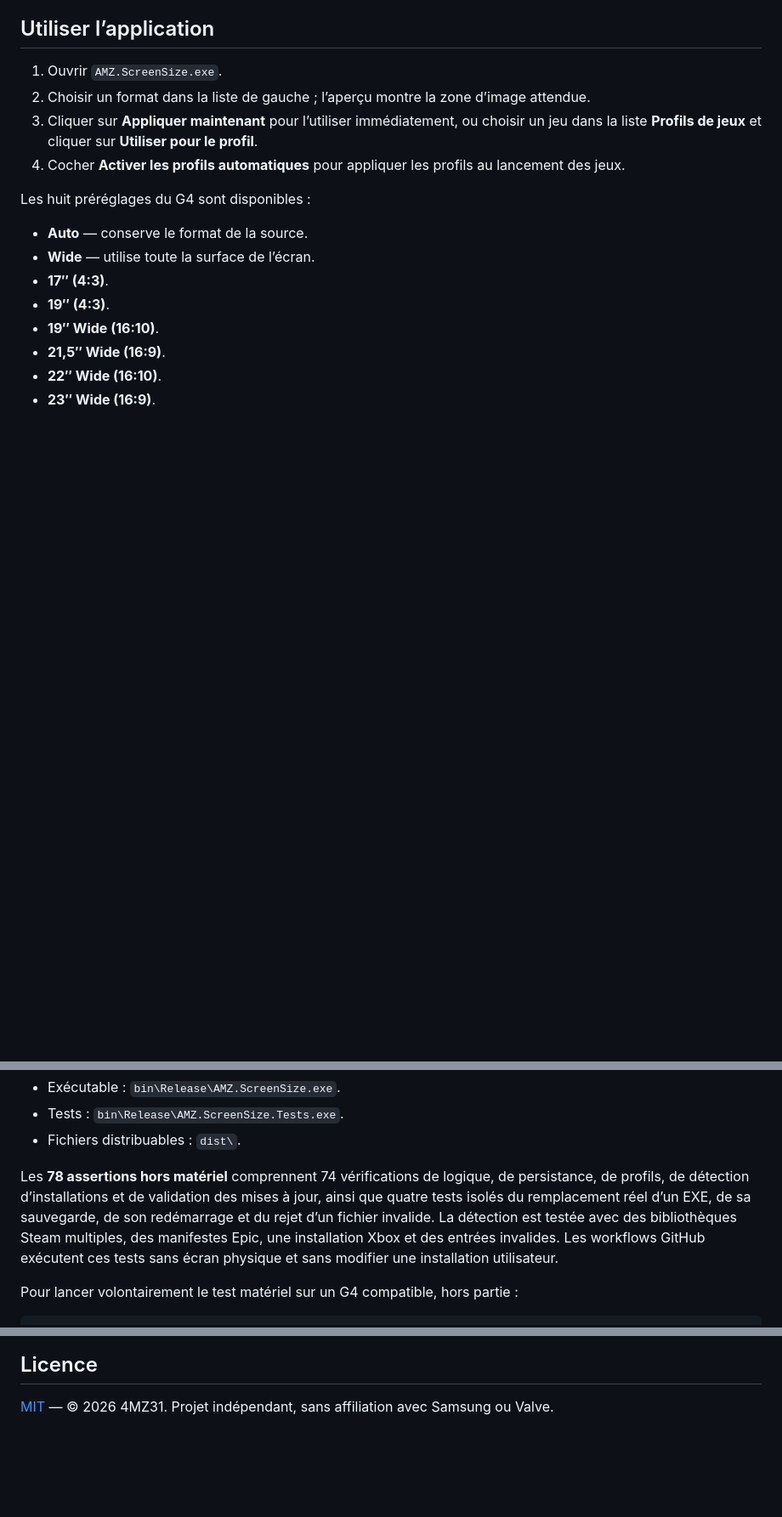
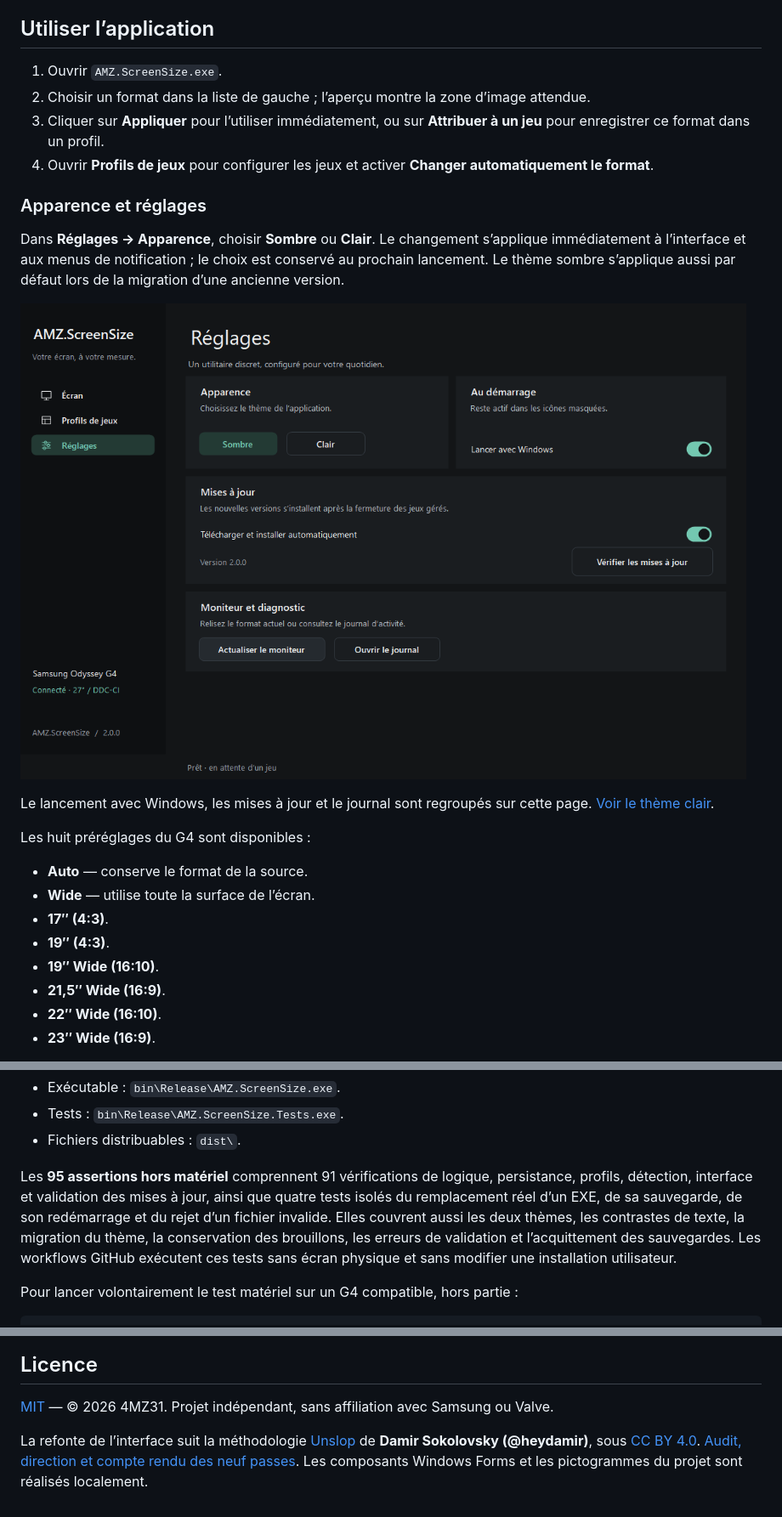
Before and after one commit to 4MZ31/AMZ.ScreenSize, a Markdown page: README.md, 3 parts joined by grey strips. Shown at 85% size. Drawn GitHub-style; pictures changed too: docs/settings.png (added); blank space fills up the shorter version.

```diff
--- a/README.md
+++ b/README.md
@@ -18,8 +18,16 @@ L’exécutable est autonome : aucun script PowerShell ni fichier source n’est
 
 1. Ouvrir `AMZ.ScreenSize.exe`.
 2. Choisir un format dans la liste de gauche ; l’aperçu montre la zone d’image attendue.
-3. Cliquer sur **Appliquer maintenant** pour l’utiliser immédiatement, ou choisir un jeu dans la liste **Profils de jeux** et cliquer sur **Utiliser pour le profil**.
-4. Cocher **Activer les profils automatiques** pour appliquer les profils au lancement des jeux.
+3. Cliquer sur **Appliquer** pour l’utiliser immédiatement, ou sur **Attribuer à un jeu** pour enregistrer ce format dans un profil.
+4. Ouvrir **Profils de jeux** pour configurer les jeux et activer **Changer automatiquement le format**.
+
+### Apparence et réglages
+
+Dans **Réglages → Apparence**, choisir **Sombre** ou **Clair**. Le changement s’applique immédiatement à l’interface et aux menus de notification ; le choix est conservé au prochain lancement. Le thème sombre s’applique aussi par défaut lors de la migration d’une ancienne version.
+
+![Réglages : apparence, démarrage, mises à jour et diagnostic](docs/settings.png)
+
+Le lancement avec Windows, les mises à jour et le journal sont regroupés sur cette page. [Voir le thème clair](docs/interface-light.png).
 
 Les huit préréglages du G4 sont disponibles :
 
@@ -141,7 +149,7 @@ powershell.exe -NoProfile -ExecutionPolicy Bypass -File .\build.ps1 -Test -Packa
 - Tests : `bin\Release\AMZ.ScreenSize.Tests.exe`.
 - Fichiers distribuables : `dist\`.
 
-Les **78 assertions hors matériel** comprennent 74 vérifications de logique, de persistance, de profils, de détection d’installations et de validation des mises à jour, ainsi que quatre tests isolés du remplacement réel d’un EXE, de sa sauvegarde, de son redémarrage et du rejet d’un fichier invalide. La détection est testée avec des bibliothèques Steam multiples, des manifestes Epic, une installation Xbox et des entrées invalides. Les workflows GitHub exécutent ces tests sans écran physique et sans modifier une installation utilisateur.
+Les **95 assertions hors matériel** comprennent 91 vérifications de logique, persistance, profils, détection, interface et validation des mises à jour, ainsi que quatre tests isolés du remplacement réel d’un EXE, de sa sauvegarde, de son redémarrage et du rejet d’un fichier invalide. Elles couvrent aussi les deux thèmes, les contrastes de texte, la migration du thème, la conservation des brouillons, les erreurs de validation et l’acquittement des sauvegardes. Les workflows GitHub exécutent ces tests sans écran physique et sans modifier une installation utilisateur.
 
 Pour lancer volontairement le test matériel sur un G4 compatible, hors partie :
 
@@ -187,3 +195,5 @@ La correspondance utilisée est `0=Auto`, `1=Wide`, `2=17″ 4:3`, `3=19″ 4:3`
 ## Licence
 
 [MIT](LICENSE) — © 2026 4MZ31. Projet indépendant, sans affiliation avec Samsung ou Valve.
+
+La refonte de l’interface suit la méthodologie [Unslop](https://github.com/heydamir/unslop) de **Damir Sokolovsky (@heydamir)**, sous [CC BY 4.0](https://creativecommons.org/licenses/by/4.0/). [Audit, direction et compte rendu des neuf passes](docs/ux-redesign.md). Les composants Windows Forms et les pictogrammes du projet sont réalisés localement.
```
Also changed, not shown: other parts of README.md (+9 -9 lines), CHANGELOG.md (+12 -0 lines), docs/releases/v2.0.0.md (added, +17 -0 lines), docs/ux-redesign.md (added, +80 -0 lines), docs/discovery.png, docs/interface-light.png (added), docs/interface.png, docs/profiles.png, docs/settings-light.png (added), 10 other files.
